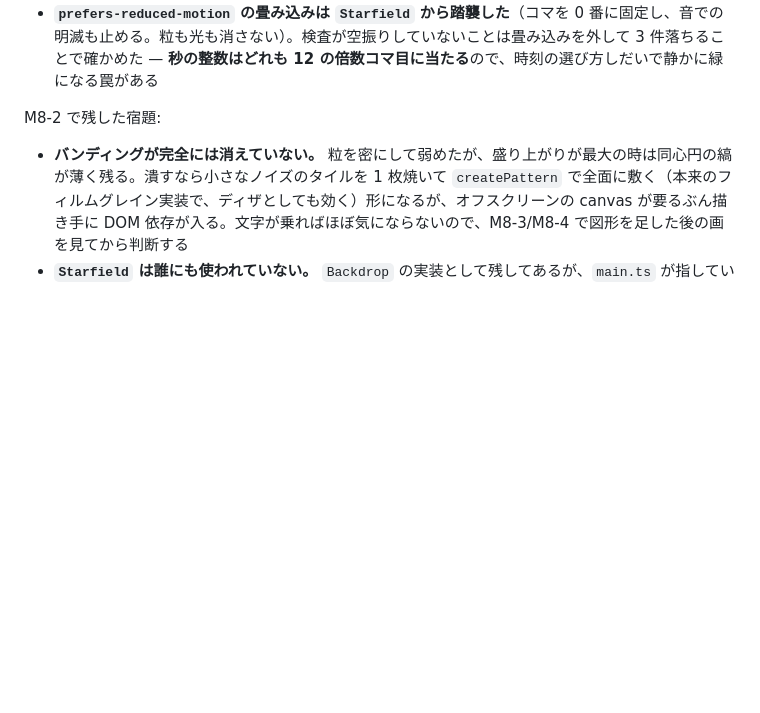
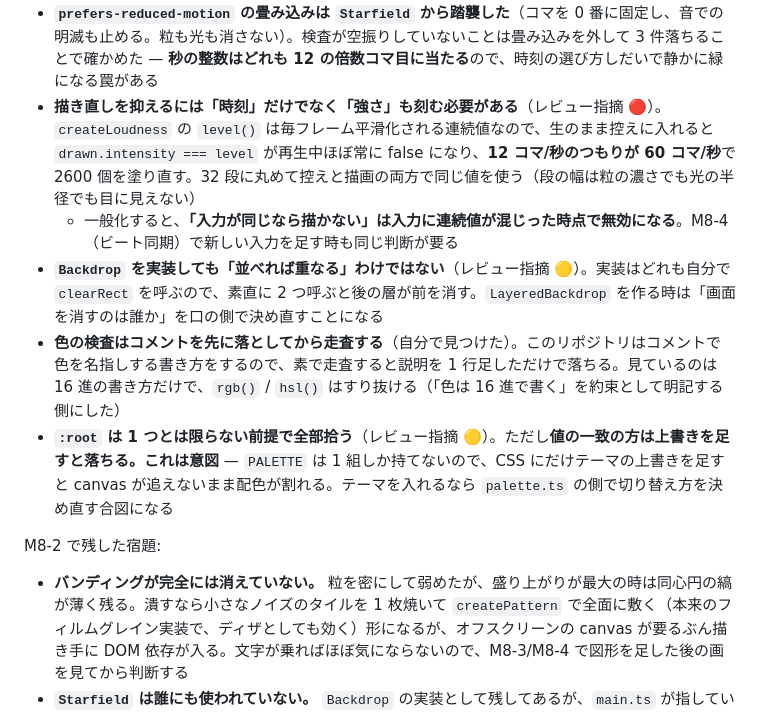
Before and after one commit to bubbleShaker/lyric-stage, a Markdown page: PLAN.md, the part around the change. GitHub-like rendering; blank space fills up the shorter version.

Commit message:
PLAN にレビューで分かったことを足す (#41)
Co-Authored-By: Claude Opus 5 <noreply@anthropic.com>

```diff
--- a/PLAN.md
+++ b/PLAN.md
@@ -343,6 +343,11 @@ M8-2 で決めたこと（設計の分岐点は [Issue #41](https://github.com/b
   - **粒の濃さは上限 0.22。** これ以下だと粒があること自体が分からず、大きく上げると星空と同じ失敗（画面全体の細かい点が極太 900 の文字と同じ明度帯で競る）をやり直すことになる
 - **`effect-preview.html` にも背景を出した。** 歌詞と一緒に見えないと密度を判断できない。音が無いので強さは `window.loud`（0〜1）で手で動かす
 - **`prefers-reduced-motion` の畳み込みは `Starfield` から踏襲した**（コマを 0 番に固定し、音での明滅も止める。粒も光も消さない）。検査が空振りしていないことは畳み込みを外して 3 件落ちることで確かめた — **秒の整数はどれも 12 の倍数コマ目に当たる**ので、時刻の選び方しだいで静かに緑になる罠がある
+- **描き直しを抑えるには「時刻」だけでなく「強さ」も刻む必要がある**（レビュー指摘 🔴）。`createLoudness` の `level()` は毎フレーム平滑化される連続値なので、生のまま控えに入れると `drawn.intensity === level` が再生中ほぼ常に false になり、**12 コマ/秒のつもりが 60 コマ/秒**で 2600 個を塗り直す。32 段に丸めて控えと描画の両方で同じ値を使う（段の幅は粒の濃さでも光の半径でも目に見えない）
+  - 一般化すると、**「入力が同じなら描かない」は入力に連続値が混じった時点で無効になる**。M8-4（ビート同期）で新しい入力を足す時も同じ判断が要る
+- **`Backdrop` を実装しても「並べれば重なる」わけではない**（レビュー指摘 🟡）。実装はどれも自分で `clearRect` を呼ぶので、素直に 2 つ呼ぶと後の層が前を消す。`LayeredBackdrop` を作る時は「画面を消すのは誰か」を口の側で決め直すことになる
+- **色の検査はコメントを先に落としてから走査する**（自分で見つけた）。このリポジトリはコメントで色を名指しする書き方をするので、素で走査すると説明を 1 行足しただけで落ちる。見ているのは 16 進の書き方だけで、`rgb()` / `hsl()` はすり抜ける（「色は 16 進で書く」を約束として明記する側にした）
+- **`:root` は 1 つとは限らない前提で全部拾う**（レビュー指摘 🟡）。ただし**値の一致の方は上書きを足すと落ちる。これは意図** — `PALETTE` は 1 組しか持てないので、CSS にだけテーマの上書きを足すと canvas が追えないまま配色が割れる。テーマを入れるなら `palette.ts` の側で切り替え方を決め直す合図になる
 
 M8-2 で残した宿題:
 - **バンディングが完全には消えていない。** 粒を密にして弱めたが、盛り上がりが最大の時は同心円の縞が薄く残る。潰すなら小さなノイズのタイルを 1 枚焼いて `createPattern` で全面に敷く（本来のフィルムグレイン実装で、ディザとしても効く）形になるが、オフスクリーンの canvas が要るぶん描き手に DOM 依存が入る。文字が乗ればほぼ気にならないので、M8-3/M8-4 で図形を足した後の画を見てから判断する
```
